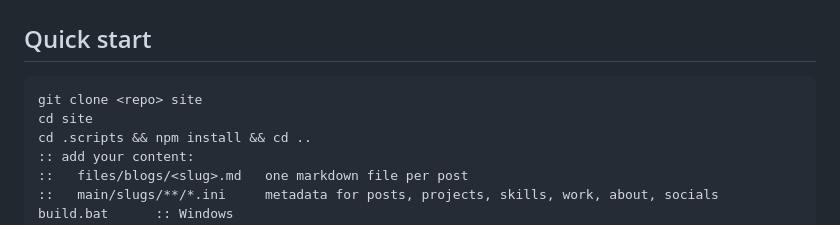
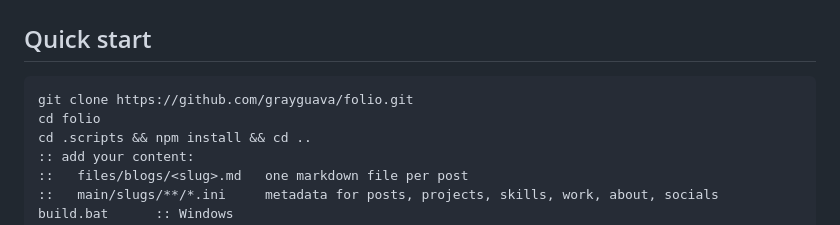
Before and after one commit to grayguava/folio, a Markdown page: README.md, the part around the change. GitHub-like rendering.

Commit message:
fix: fix readme typo

````diff
--- a/README.md
+++ b/README.md
@@ -35,8 +35,8 @@ site/
 ## Quick start
 
 ```bat
-git clone <repo> site
-cd site
+git clone https://github.com/grayguava/folio.git
+cd folio
 cd .scripts && npm install && cd ..
 :: add your content:
 ::   files/blogs/<slug>.md   one markdown file per post
````
